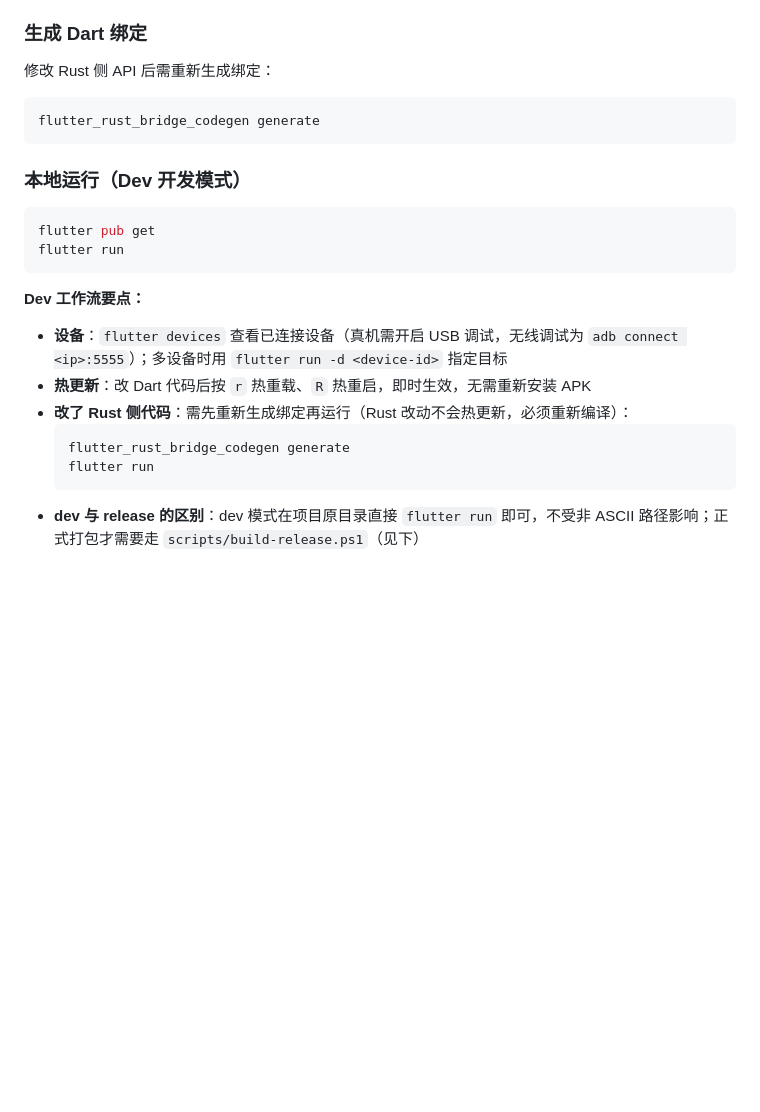
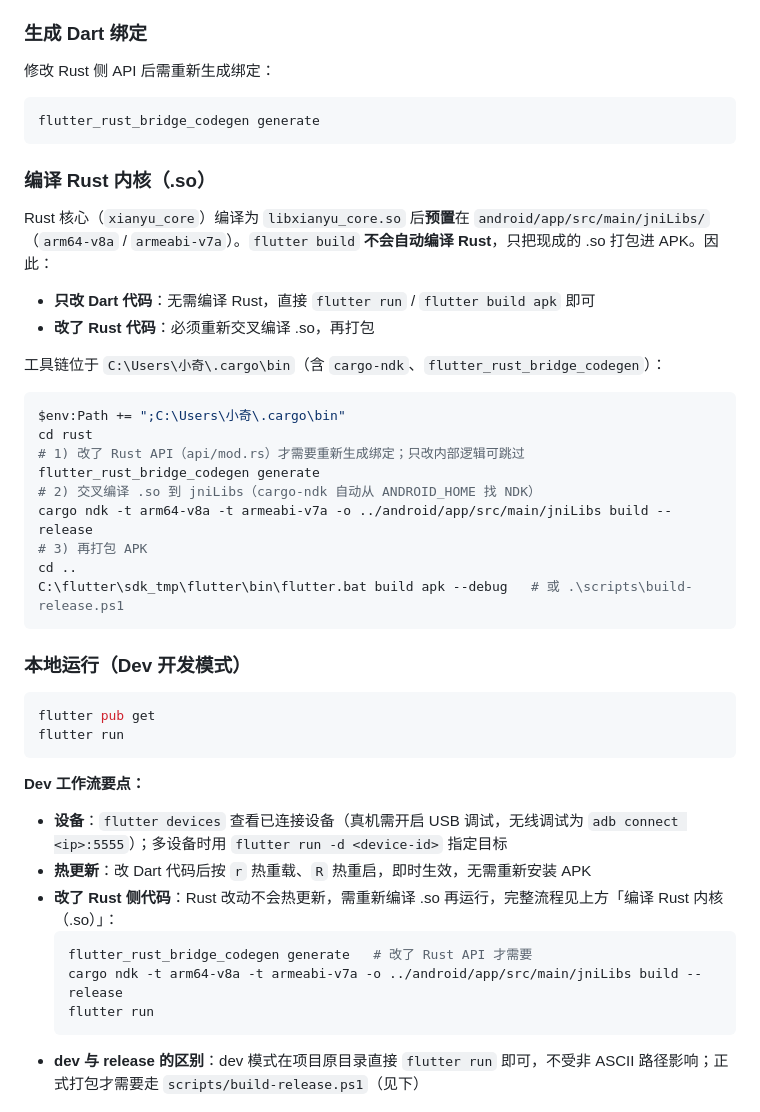
Before and after one commit to TaXiaoQi/XianYu-Music-Mobile, a Markdown page: README.md, the part around the change. Rendered like a GitHub page; blank space fills up the shorter version.

Commit message:
更新md

````diff
--- a/README.md
+++ b/README.md
@@ -101,6 +101,26 @@ Rust 核心从桌面端抽取为纯逻辑库，同一套算法在桌面端（Tau
 flutter_rust_bridge_codegen generate
 ```
 
+### 编译 Rust 内核（.so）
+Rust 核心（`xianyu_core`）编译为 `libxianyu_core.so` 后**预置**在 `android/app/src/main/jniLibs/`（`arm64-v8a` / `armeabi-v7a`）。`flutter build` **不会自动编译 Rust**，只把现成的 .so 打包进 APK。因此：
+
+- **只改 Dart 代码**：无需编译 Rust，直接 `flutter run` / `flutter build apk` 即可
+- **改了 Rust 代码**：必须重新交叉编译 .so，再打包
+
+工具链位于 `C:\Users\小奇\.cargo\bin`（含 `cargo-ndk`、`flutter_rust_bridge_codegen`）：
+
+```powershell
+$env:Path += ";C:\Users\小奇\.cargo\bin"
+cd rust
+# 1) 改了 Rust API（api/mod.rs）才需要重新生成绑定；只改内部逻辑可跳过
+flutter_rust_bridge_codegen generate
+# 2) 交叉编译 .so 到 jniLibs（cargo-ndk 自动从 ANDROID_HOME 找 NDK）
+cargo ndk -t arm64-v8a -t armeabi-v7a -o ../android/app/src/main/jniLibs build --release
+# 3) 再打包 APK
+cd ..
+C:\flutter\sdk_tmp\flutter\bin\flutter.bat build apk --debug   # 或 .\scripts\build-release.ps1
+```
+
 ### 本地运行（Dev 开发模式）
 ```bash
 flutter pub get
@@ -110,9 +130,10 @@ flutter run
 **Dev 工作流要点：**
 - **设备**：`flutter devices` 查看已连接设备（真机需开启 USB 调试，无线调试为 `adb connect <ip>:5555`）；多设备时用 `flutter run -d <device-id>` 指定目标
 - **热更新**：改 Dart 代码后按 `r` 热重载、`R` 热重启，即时生效，无需重新安装 APK
-- **改了 Rust 侧代码**：需先重新生成绑定再运行（Rust 改动不会热更新，必须重新编译）：
+- **改了 Rust 侧代码**：Rust 改动不会热更新，需重新编译 .so 再运行，完整流程见上方「编译 Rust 内核（.so）」：
   ```bash
-  flutter_rust_bridge_codegen generate
+  flutter_rust_bridge_codegen generate   # 改了 Rust API 才需要
+  cargo ndk -t arm64-v8a -t armeabi-v7a -o ../android/app/src/main/jniLibs build --release
   flutter run
   ```
 - **dev 与 release 的区别**：dev 模式在项目原目录直接 `flutter run` 即可，不受非 ASCII 路径影响；正式打包才需要走 `scripts/build-release.ps1`（见下）
````
